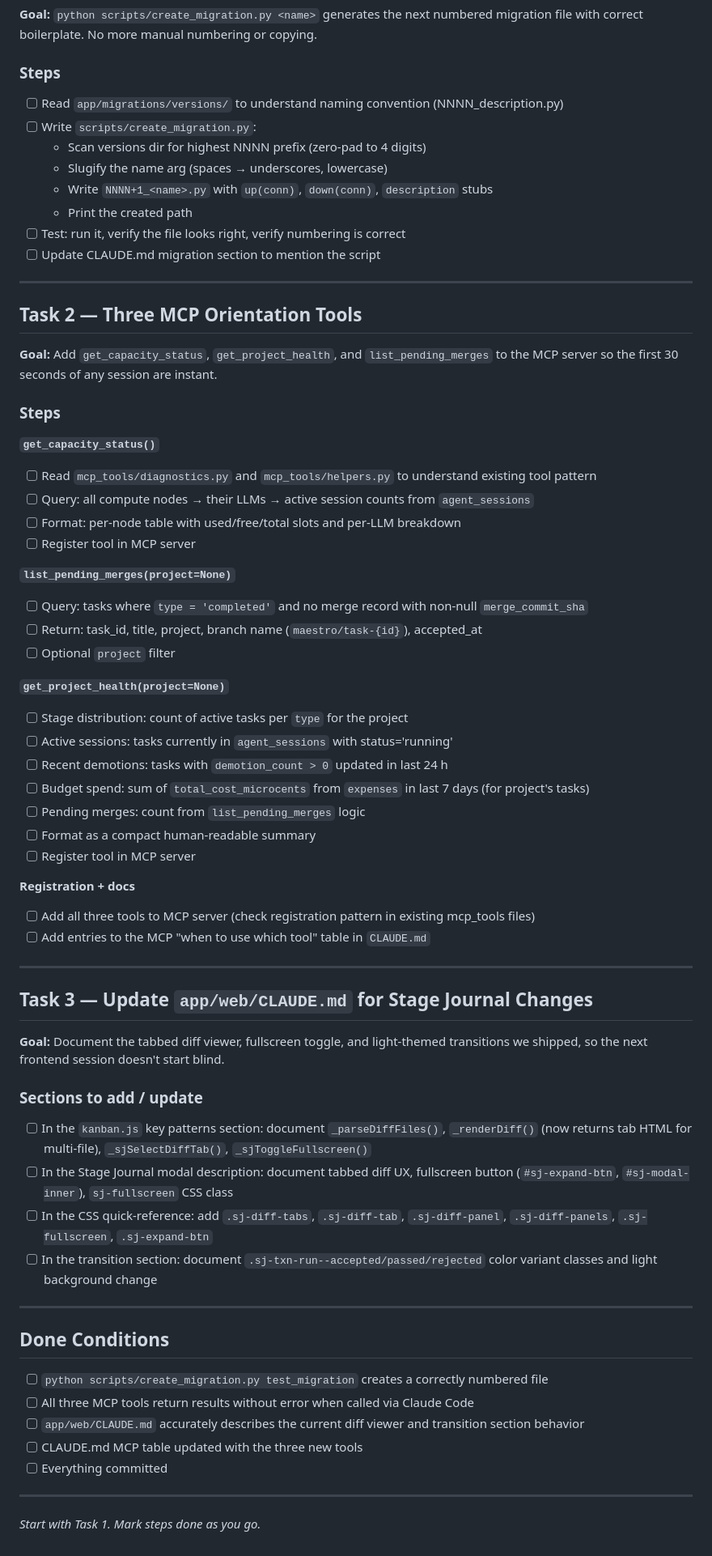
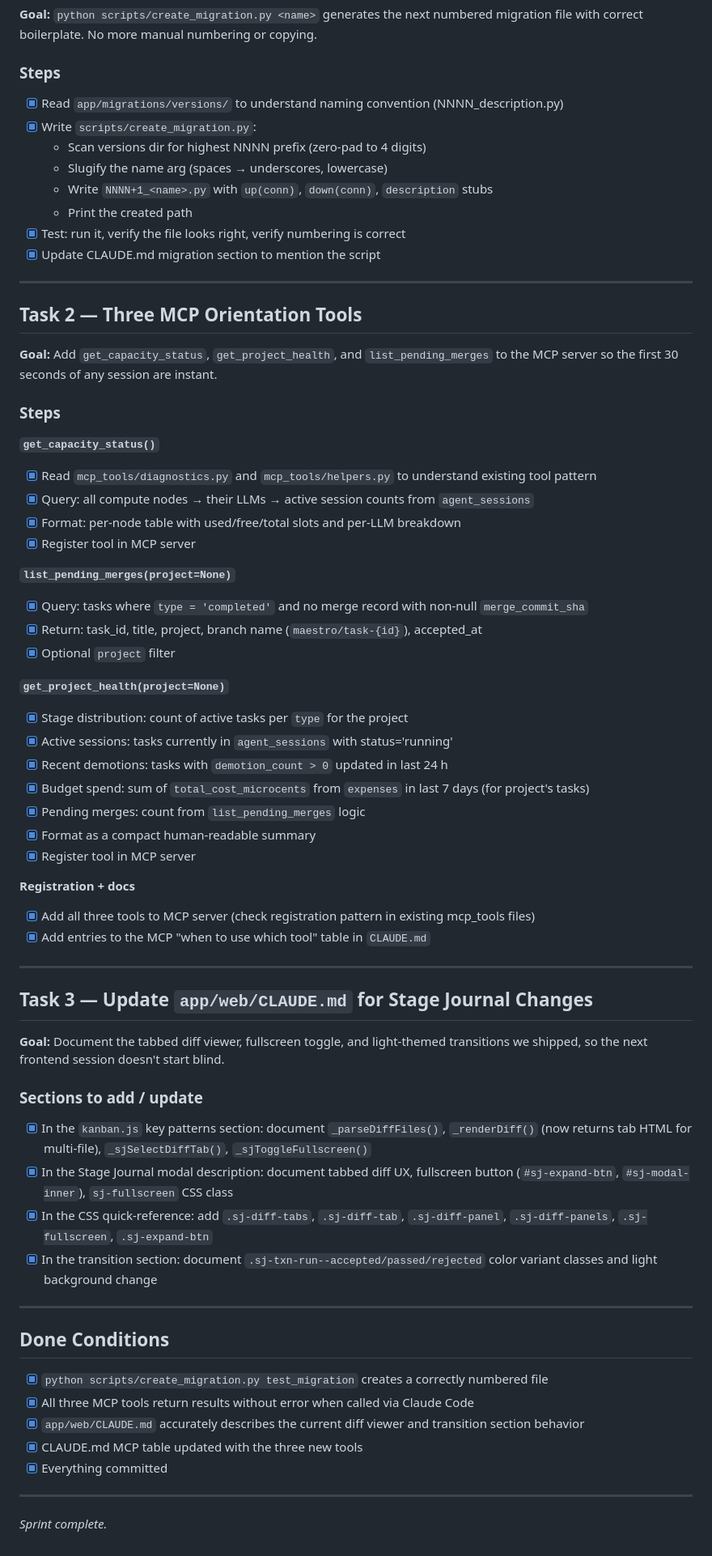
Before and after one commit to noferengi/maestro, a Markdown page: PLAN.md, the part around the change. Shown at 81% size. Rendered like a GitHub page.

```diff
--- a/PLAN.md
+++ b/PLAN.md
@@ -9,14 +9,14 @@ Three tasks in series. Check off each item as it ships.
 **Goal:** `python scripts/create_migration.py <name>` generates the next numbered migration file with correct boilerplate. No more manual numbering or copying.
 
 ### Steps
-- [ ] Read `app/migrations/versions/` to understand naming convention (NNNN_description.py)
-- [ ] Write `scripts/create_migration.py`:
+- [x] Read `app/migrations/versions/` to understand naming convention (NNNN_description.py)
+- [x] Write `scripts/create_migration.py`:
   - Scan versions dir for highest NNNN prefix (zero-pad to 4 digits)
   - Slugify the name arg (spaces → underscores, lowercase)
   - Write `NNNN+1_<name>.py` with `up(conn)`, `down(conn)`, `description` stubs
   - Print the created path
-- [ ] Test: run it, verify the file looks right, verify numbering is correct
-- [ ] Update CLAUDE.md migration section to mention the script
+- [x] Test: run it, verify the file looks right, verify numbering is correct
+- [x] Update CLAUDE.md migration section to mention the script
 
 ---
 
@@ -27,28 +27,28 @@ Three tasks in series. Check off each item as it ships.
 ### Steps
 
 **`get_capacity_status()`**
-- [ ] Read `mcp_tools/diagnostics.py` and `mcp_tools/helpers.py` to understand existing tool pattern
-- [ ] Query: all compute nodes → their LLMs → active session counts from `agent_sessions`
-- [ ] Format: per-node table with used/free/total slots and per-LLM breakdown
-- [ ] Register tool in MCP server
+- [x] Read `mcp_tools/diagnostics.py` and `mcp_tools/helpers.py` to understand existing tool pattern
+- [x] Query: all compute nodes → their LLMs → active session counts from `agent_sessions`
+- [x] Format: per-node table with used/free/total slots and per-LLM breakdown
+- [x] Register tool in MCP server
 
 **`list_pending_merges(project=None)`**
-- [ ] Query: tasks where `type = 'completed'` and no merge record with non-null `merge_commit_sha`
-- [ ] Return: task_id, title, project, branch name (`maestro/task-{id}`), accepted_at
-- [ ] Optional `project` filter
+- [x] Query: tasks where `type = 'completed'` and no merge record with non-null `merge_commit_sha`
+- [x] Return: task_id, title, project, branch name (`maestro/task-{id}`), accepted_at
+- [x] Optional `project` filter
 
 **`get_project_health(project=None)`**
-- [ ] Stage distribution: count of active tasks per `type` for the project
-- [ ] Active sessions: tasks currently in `agent_sessions` with status='running'
-- [ ] Recent demotions: tasks with `demotion_count > 0` updated in last 24 h
-- [ ] Budget spend: sum of `total_cost_microcents` from `expenses` in last 7 days (for project's tasks)
-- [ ] Pending merges: count from `list_pending_merges` logic
-- [ ] Format as a compact human-readable summary
-- [ ] Register tool in MCP server
+- [x] Stage distribution: count of active tasks per `type` for the project
+- [x] Active sessions: tasks currently in `agent_sessions` with status='running'
+- [x] Recent demotions: tasks with `demotion_count > 0` updated in last 24 h
+- [x] Budget spend: sum of `total_cost_microcents` from `expenses` in last 7 days (for project's tasks)
+- [x] Pending merges: count from `list_pending_merges` logic
+- [x] Format as a compact human-readable summary
+- [x] Register tool in MCP server
 
 **Registration + docs**
-- [ ] Add all three tools to MCP server (check registration pattern in existing mcp_tools files)
-- [ ] Add entries to the MCP "when to use which tool" table in `CLAUDE.md`
+- [x] Add all three tools to MCP server (check registration pattern in existing mcp_tools files)
+- [x] Add entries to the MCP "when to use which tool" table in `CLAUDE.md`
 
 ---
 
@@ -57,21 +57,21 @@ Three tasks in series. Check off each item as it ships.
 **Goal:** Document the tabbed diff viewer, fullscreen toggle, and light-themed transitions we shipped, so the next frontend session doesn't start blind.
 
 ### Sections to add / update
-- [ ] In the `kanban.js` key patterns section: document `_parseDiffFiles()`, `_renderDiff()` (now returns tab HTML for multi-file), `_sjSelectDiffTab()`, `_sjToggleFullscreen()`
-- [ ] In the Stage Journal modal description: document tabbed diff UX, fullscreen button (`#sj-expand-btn`, `#sj-modal-inner`), `sj-fullscreen` CSS class
-- [ ] In the CSS quick-reference: add `.sj-diff-tabs`, `.sj-diff-tab`, `.sj-diff-panel`, `.sj-diff-panels`, `.sj-fullscreen`, `.sj-expand-btn`
-- [ ] In the transition section: document `.sj-txn-run--accepted/passed/rejected` color variant classes and light background change
+- [x] In the `kanban.js` key patterns section: document `_parseDiffFiles()`, `_renderDiff()` (now returns tab HTML for multi-file), `_sjSelectDiffTab()`, `_sjToggleFullscreen()`
+- [x] In the Stage Journal modal description: document tabbed diff UX, fullscreen button (`#sj-expand-btn`, `#sj-modal-inner`), `sj-fullscreen` CSS class
+- [x] In the CSS quick-reference: add `.sj-diff-tabs`, `.sj-diff-tab`, `.sj-diff-panel`, `.sj-diff-panels`, `.sj-fullscreen`, `.sj-expand-btn`
+- [x] In the transition section: document `.sj-txn-run--accepted/passed/rejected` color variant classes and light background change
 
 ---
 
 ## Done Conditions
 
-- [ ] `python scripts/create_migration.py test_migration` creates a correctly numbered file
-- [ ] All three MCP tools return results without error when called via Claude Code
-- [ ] `app/web/CLAUDE.md` accurately describes the current diff viewer and transition section behavior
-- [ ] CLAUDE.md MCP table updated with the three new tools
-- [ ] Everything committed
+- [x] `python scripts/create_migration.py test_migration` creates a correctly numbered file
+- [x] All three MCP tools return results without error when called via Claude Code
+- [x] `app/web/CLAUDE.md` accurately describes the current diff viewer and transition section behavior
+- [x] CLAUDE.md MCP table updated with the three new tools
+- [x] Everything committed
 
 ---
 
-*Start with Task 1. Mark steps done as you go.*
+*Sprint complete.*
```
Also changed, not shown: app/web/CLAUDE.md (+58 -0 lines).
